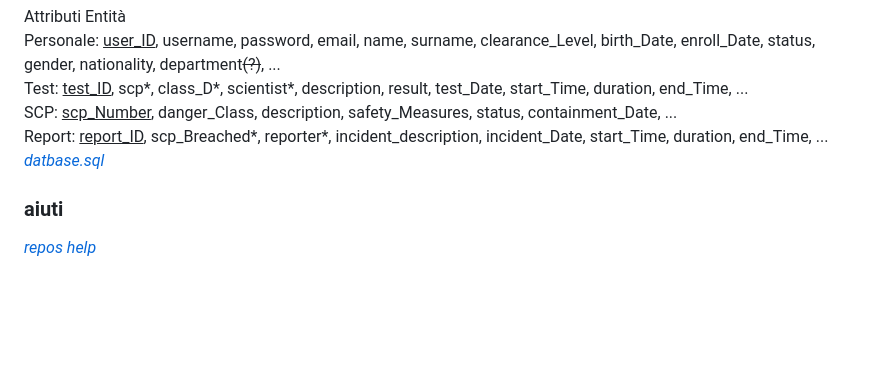
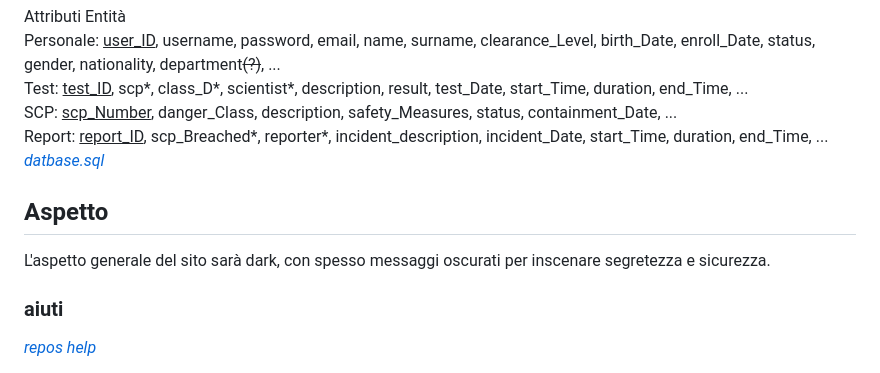
Before and after one commit to DecreasingDenis/SCP-Web, a Markdown page: README.md, the part around the change. Drawn GitHub-style; blank space fills up the shorter version.

Commit message:
Update README.md
ricorda di scrivere appunti e aggironamenti sul registration .php e .html

```diff
--- a/README.md
+++ b/README.md
@@ -53,6 +53,10 @@ SCP: <ins>scp_Number</ins>, danger_Class, description, safety_Measures, status,
 Report: <ins>report_ID</ins>, scp_Breached*, reporter*, incident_description, incident_Date, start_Time, duration, end_Time, ...<br>
 [*datbase.sql*](https://github.com/DecreasingDenis/SCP-Web/blob/main/scpDatabase.sql)
 
+## Aspetto
+
+L'aspetto generale del sito sarà dark, con spesso messaggi oscurati per inscenare segretezza e sicurezza.
+
 ### aiuti
 
 [*repos help*](https://docs.github.com/en/repositories/creating-and-managing-repositories/about-repositories)
```
